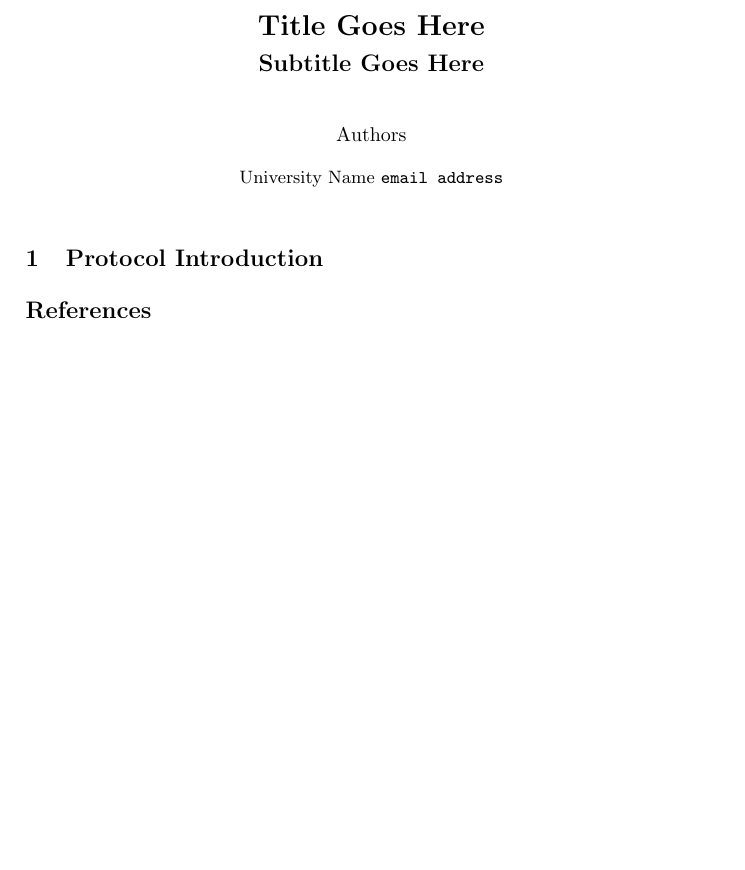
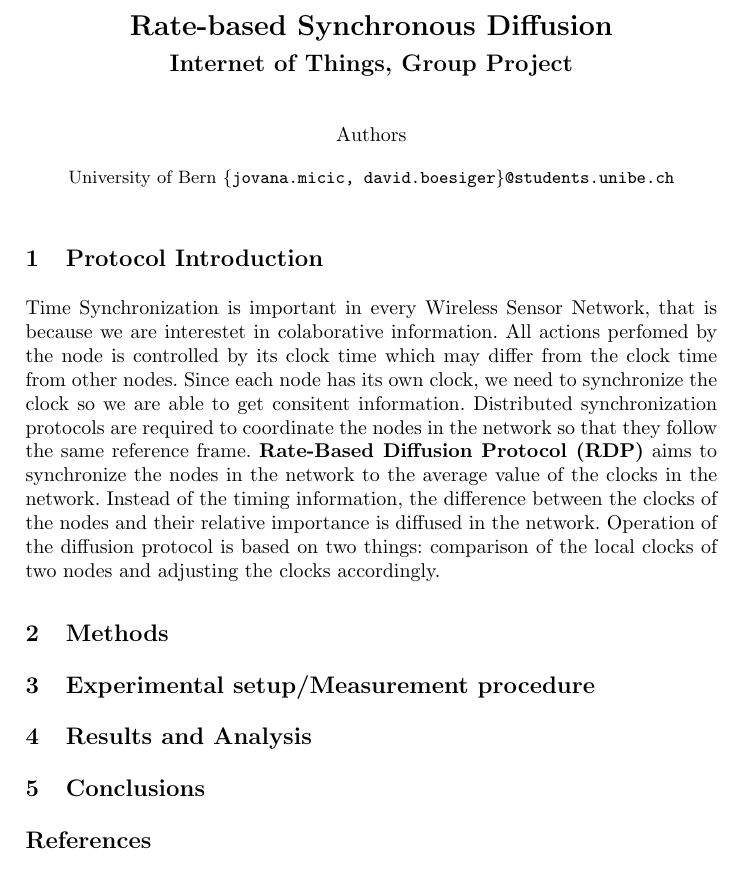
Before and after one commit to thebinaryblob/group2, a LaTeX paper (doc/report_template/LLNCStmpl.tex): part of the page, cut at the place of the change, the shorter picture padded with empty space. Compiled offline with pdfLaTeX.

Commit message:
added some text to paper

```diff
--- a/doc/report_template/LLNCStmpl.tex
+++ b/doc/report_template/LLNCStmpl.tex
@@ -9,14 +9,14 @@
 
 
 \begin{document}
-\title{Title Goes Here}
+\title{Rate-based Synchronous Diffusion}
 
 %If you're using runningheads you can add an abreviated title for the running head on odd pages using the following
 %\titlerunning{abreviated title goes here}
 %and an alternative title for the table of contents:
 %\toctitle{table of contents title}
 
-\subtitle{Subtitle Goes Here}
+\subtitle{Internet of Things, Group Project}
 
 %For a single author
 %\author{Author Name}
@@ -34,7 +34,7 @@
 %\institute{Institute Name \email{email address}}
 
 % If authors are from different institutes
-\institute{University Name \email{email address}}
+\institute{University of Bern \email{\{jovana.micic, david.boesiger\}@students.unibe.ch}}
 
 %to remove your email just remove '\email{email address}'
 % you can also remove the thanks footnote by removing '\thanks{Thank you to...}'
@@ -47,6 +47,21 @@
 %\end{abstract}
 
 \section{Protocol Introduction}
+
+
+Time Synchronization is important in every Wireless Sensor Network, that is because we are interestet in colaborative information. All actions perfomed by the node is controlled by its clock time which may differ from the clock time from other nodes. Since each node has its own clock, we need to synchronize the clock so we are able to get consitent information. Distributed synchronization protocols are required to coordinate the nodes in the network so that they
+follow the same reference frame. \textbf{Rate-Based Diffusion Protocol (RDP)} aims to synchronize the nodes in the network to the average value of the clocks in the
+network. Instead of the timing information, the difference between the clocks of
+the nodes and their relative importance is diffused in the network. Operation of the diffusion protocol is based on two things: comparison of the local clocks of two nodes
+and adjusting the clocks accordingly.
+
+\section{Methods}
+
+\section{Experimental setup/Measurement procedure}
+
+\section{Results and Analysis}
+
+\section{Conclusions}
 
 
 %The bibliography, done here without a bib file
```
Also changed, not shown: code/group2.c (line endings or trailing spaces), doc/report_template/LLNCStmpl.pdf, 1 other file.
